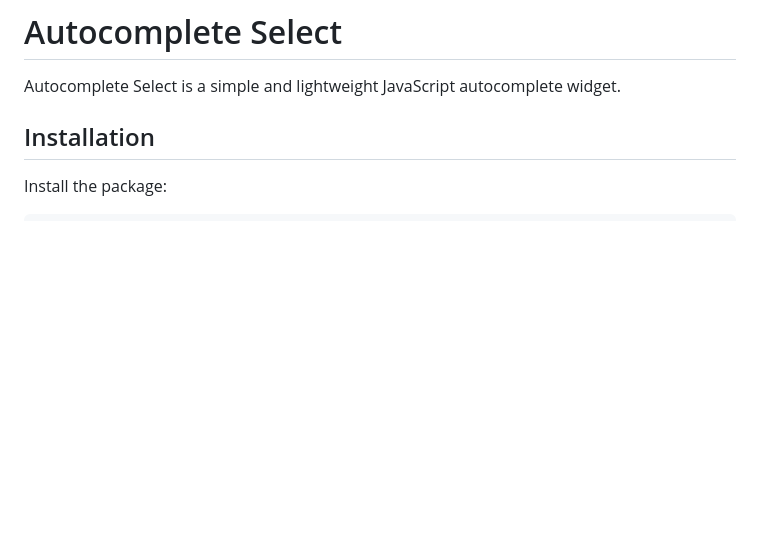
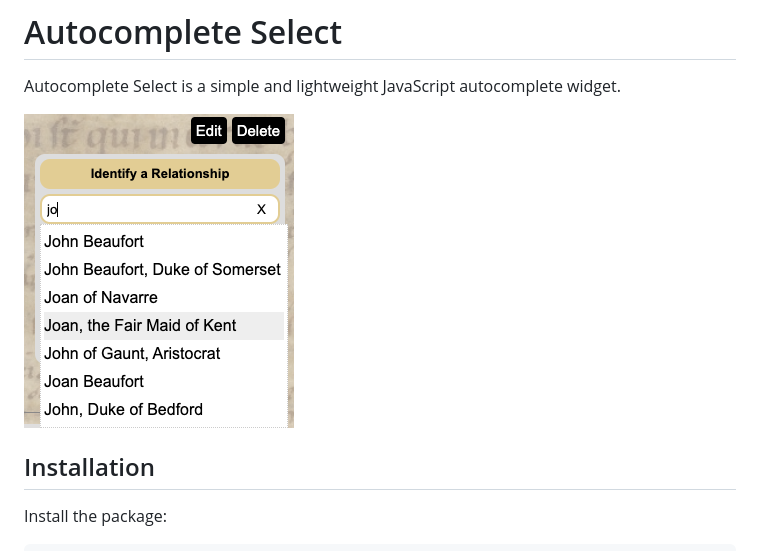
Before and after one commit to mathpianop/autocomplete-select, a Markdown page: README.md, the part around the change. Rendered like a GitHub page; pictures changed too: autocomplete-example.png (added); blank space fills up the shorter version.

Commit message:
Update README with screenshot

```diff
--- a/README.md
+++ b/README.md
@@ -1,5 +1,7 @@
 # Autocomplete Select
 Autocomplete Select is a simple and lightweight JavaScript autocomplete widget.
+
+![Styled autocomplete example](autocomplete-example.png)
 
 ## Installation
 
```
Also changed, not shown: 3 other files.
